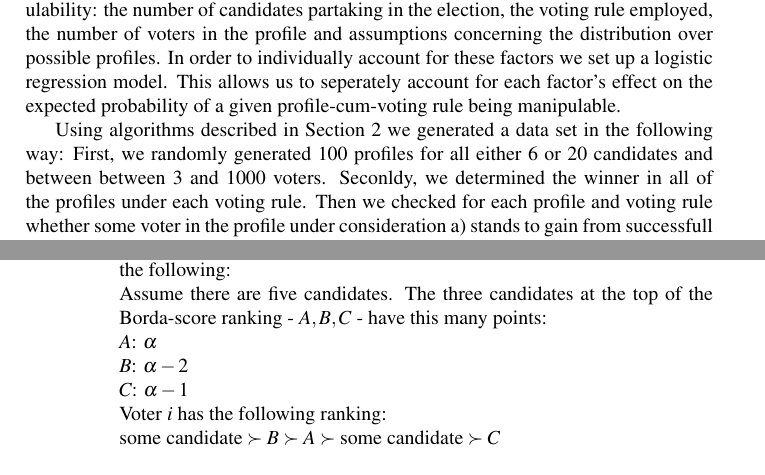
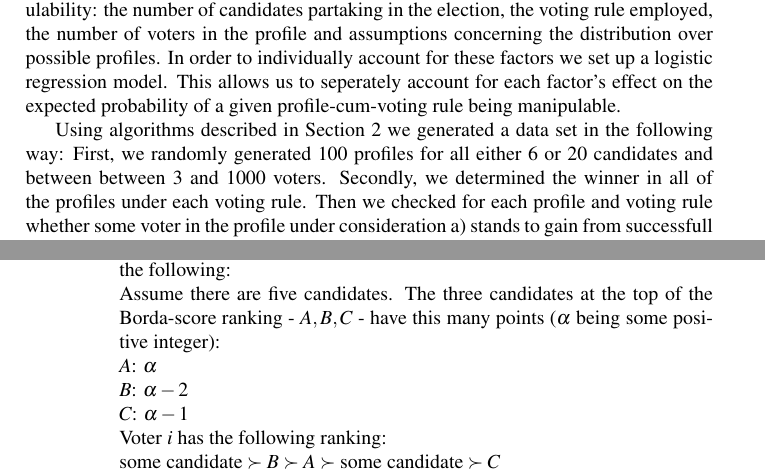
Before and after one commit to HaukurPall/game_theory, a LaTeX problem sheet (comp_social_choice/hw3/main_report.tex): two parts of pages 1 and 3 of 3 before the commit and two parts of pages 1 and 3 of 4 after it, joined at a grey line, cut so that both start at the same text. Compiled offline with pdfLaTeX.

Commit message:
minor changes

```diff
--- a/comp_social_choice/hw3/main_report.tex
+++ b/comp_social_choice/hw3/main_report.tex
@@ -27,7 +27,7 @@ It is clear from the Gibbard-Satterthwaite Theorem that any reasonable voting ru
 There are various factors that could potentially influence the prevalence of manipulability: the number of candidates partaking in the election, the voting rule employed, the number of voters in the profile and assumptions concerning the distribution over possible profiles. In order to individually account for these factors we set up a logistic regression model. This allows us to seperately account for each factor's effect on the expected probability of a given profile-cum-voting rule being manipulable.
 
 Using algorithms described in Section 2 we generated a data set in the following way:
-First, we randomly generated $100$ profiles for all either $6$ or $20$ candidates and between between $3$ and $1000$ voters.  Seconldy, we determined the winner in all of the profiles under each voting rule. Then we checked for each profile and voting rule whether some voter in the profile under consideration a) stands to gain from successfull manipulation and b) has the powers to induce it. If both points are satisfied, then we declare the outcome manipulable, otherwise, we declare it non-manipulable. For each profile-voting rule pair we thus get a binary verdict: manipulable or not. The fraction of manipulable under some voting rule is be the voting rules practical proneness to manipulation.
+First, we randomly generated $100$ profiles for all either $6$ or $20$ candidates and between between $3$ and $1000$ voters.  Secondly, we determined the winner in all of the profiles under each voting rule. Then we checked for each profile and voting rule whether some voter in the profile under consideration a) stands to gain from successfull manipulation and b) has the powers to induce it. If both points are satisfied, then we declare the outcome manipulable, otherwise, we declare it non-manipulable. For each profile-voting rule pair we thus get a binary verdict: manipulable or not. The fraction of manipulable under some voting rule is be the voting rules practical proneness to manipulation.
 
 The report is structured as follows: The following Section provides some detail on the algorithms we used to determine the winners for a given profile-voting rule pair and whether said outcome can be manipulated. The third Section presents the results of the Logistic Regression Analysis and the fourth discusses them and concludes the report.
 \section{Determining Winners \& Manipulability Under Each Voting Rule}
@@ -58,7 +58,7 @@ b) The \textit{potential winner} was not already ranked in the first position by
 If some condition fails to hold, move to next candidate. Otherwise, proceed in the following way:\\
 Move the \textit{potential winner} all the way to the top of the ballot under consideration. Put all the hopeless candidates (those who neither win nor are part of the \textit{potential winners} right below the candidate we are currently trying to promote. At the bottom of the ranking try all possible permutations of ranking the remaining candidates. For each possible permutation compute the winner. If the \textit{potential winner} manages to win instead of the \textit{actual winner}, declare the profile manipulable. If for all candidates and all voters thus considered such a permutation cannot be found, declare non-manipulability.\\
 Perhaps by way of clarification, we cannot simply put the \textit{actual winner} all the way to the bottom when checking for manipulability but need to proceed by considering the permutations one-by-one because of situations like the following:\\
-Assume there are five candidates. The three candidates at the top of the Borda-score ranking - $A,B,C$ - have this many points:\\
+Assume there are five candidates. The three candidates at the top of the Borda-score ranking - $A,B,C$ - have this many points ($\alpha$ being some positive integer):\\
 $A$: $\alpha$\\
 $B$: $\alpha-2$\\
 $C$: $\alpha-1$\\
```
